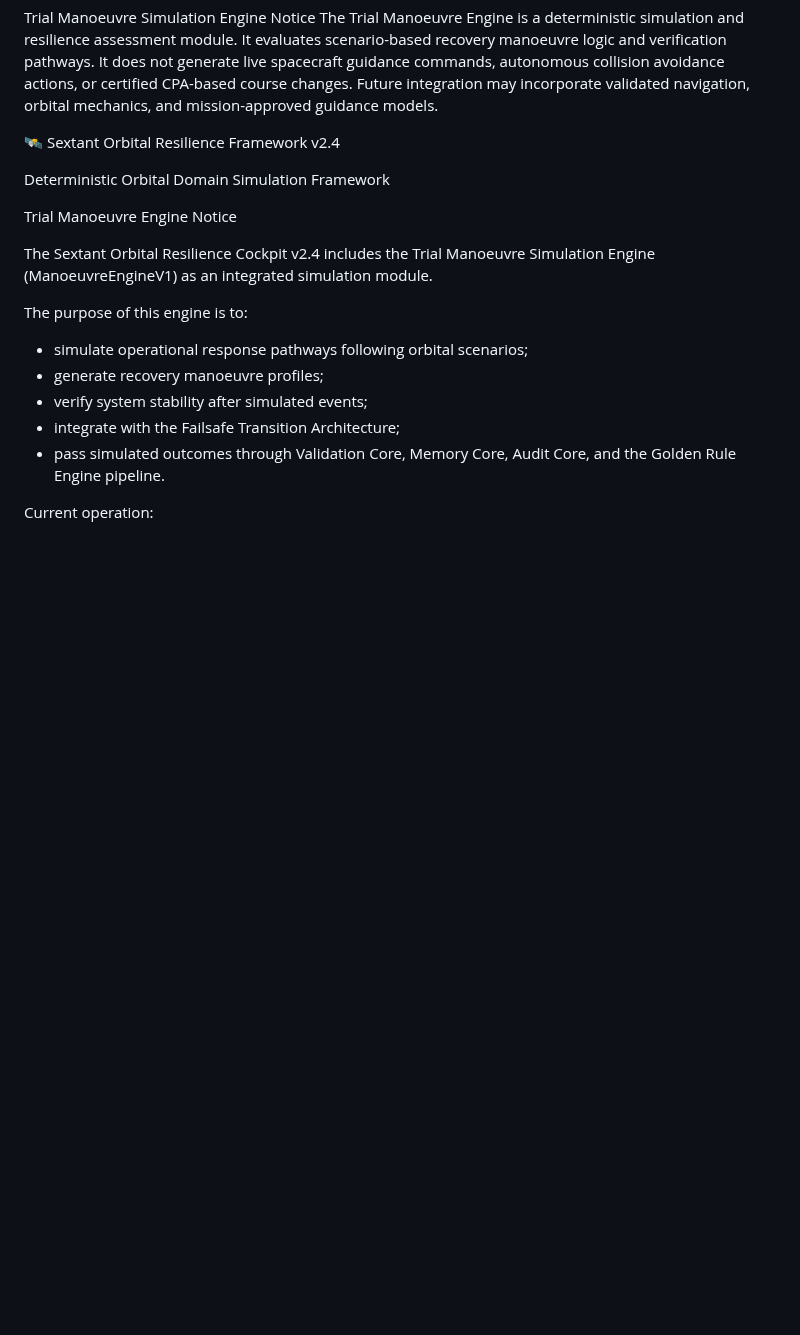
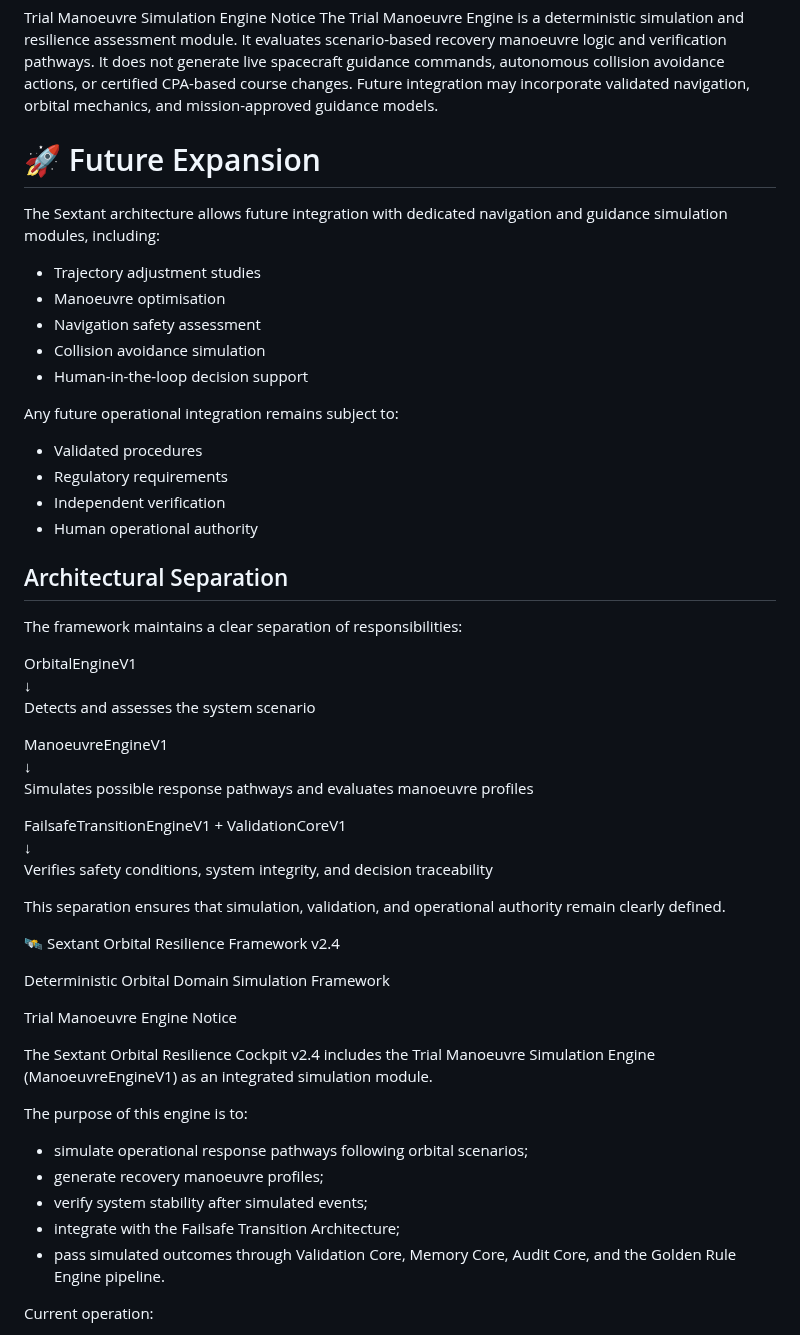
Before and after one commit to 123AGustien/sextant-orbital-resilience-framework, a Markdown page: README.md, the part around the change. GitHub-like rendering; blank space fills up the shorter version.

```diff
--- a/README.md
+++ b/README.md
@@ -1,5 +1,40 @@
 Trial Manoeuvre Simulation Engine Notice
 The Trial Manoeuvre Engine is a deterministic simulation and resilience assessment module. It evaluates scenario-based recovery manoeuvre logic and verification pathways. It does not generate live spacecraft guidance commands, autonomous collision avoidance actions, or certified CPA-based course changes. Future integration may incorporate validated navigation, orbital mechanics, and mission-approved guidance models.
+
+# 🚀 Future Expansion
+
+The Sextant architecture allows future integration with dedicated navigation and guidance simulation modules, including:
+
+- Trajectory adjustment studies
+- Manoeuvre optimisation
+- Navigation safety assessment
+- Collision avoidance simulation
+- Human-in-the-loop decision support
+
+Any future operational integration remains subject to:
+
+- Validated procedures
+- Regulatory requirements
+- Independent verification
+- Human operational authority
+
+## Architectural Separation
+
+The framework maintains a clear separation of responsibilities:
+
+OrbitalEngineV1
+↓
+Detects and assesses the system scenario
+
+ManoeuvreEngineV1
+↓
+Simulates possible response pathways and evaluates manoeuvre profiles
+
+FailsafeTransitionEngineV1 + ValidationCoreV1
+↓
+Verifies safety conditions, system integrity, and decision traceability
+
+This separation ensures that simulation, validation, and operational authority remain clearly defined.
 
 🛰️ Sextant Orbital Resilience Framework v2.4
 
```
